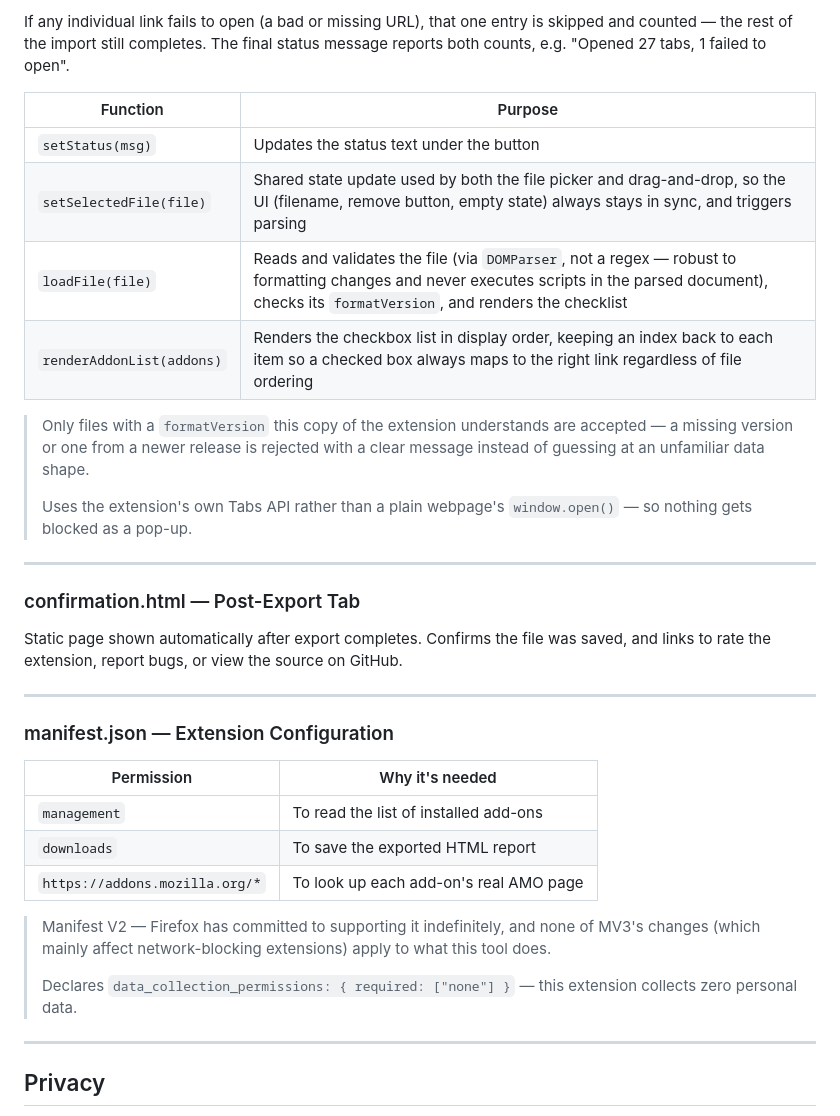
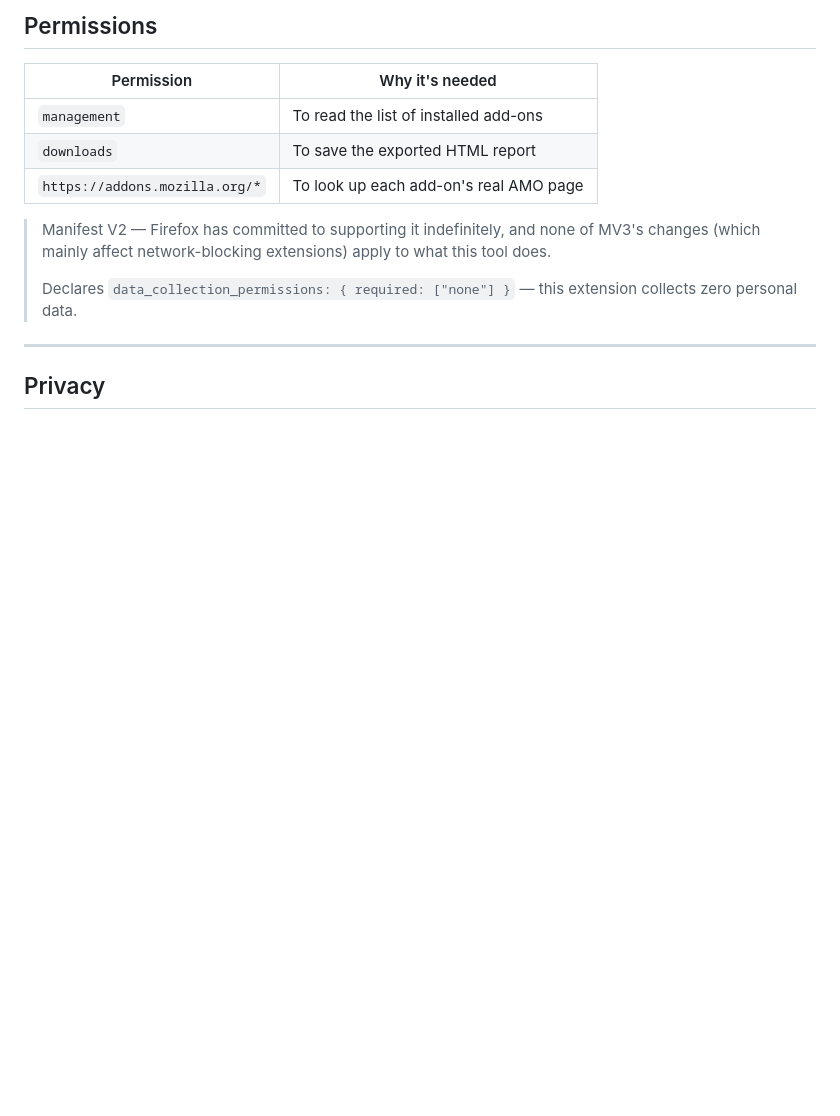
Before and after one commit to elsherif7/addons-exporter, a Markdown page: README.md, the part around one of its changes. Rendered like a GitHub page; blank space fills up the shorter version.

```diff
--- a/README.md
+++ b/README.md
@@ -130,27 +67,4 @@ Once a file is selected, its name is shown with a small **×** button to clear t
-If any individual link fails to open (a bad or missing URL), that one entry is skipped and counted — the rest of the import still completes. The final status message reports both counts, e.g. "Opened 27 tabs, 1 failed to open".
-
-| Function | Purpose |
-|---|---|
-| `setStatus(msg)` | Updates the status text under the button |
-| `setSelectedFile(file)` | Shared state update used by both the file picker and drag-and-drop, so the UI (filename, remove button, empty state) always stays in sync, and triggers parsing |
-| `loadFile(file)` | Reads and validates the file (via `DOMParser`, not a regex — robust to formatting changes and never executes scripts in the parsed document), checks its `formatVersion`, and renders the checklist |
-| `renderAddonList(addons)` | Renders the checkbox list in display order, keeping an index back to each item so a checked box always maps to the right link regardless of file ordering |
-
-> Only files with a `formatVersion` this copy of the extension understands are accepted — a missing version or one from a newer release is rejected with a clear message instead of guessing at an unfamiliar data shape.
->
-> Uses the extension's own Tabs API rather than a plain webpage's `window.open()` — so nothing gets blocked as a pop-up.
-
-
----
-
-### confirmation.html — Post-Export Tab
-
-Static page shown automatically after export completes. Confirms the file was saved, and links to rate the extension, report bugs, or view the source on GitHub.
-
-
----
-
-### manifest.json — Extension Configuration
+## Permissions
 
 | Permission | Why it's needed |
 |---|---|
@@ -161,7 +75,6 @@ Static page shown automatically after export completes. Confirms the file was sa
 > Manifest V2 — Firefox has committed to supporting it indefinitely, and none of MV3's changes (which mainly affect network-blocking extensions) apply to what this tool does.
 >
 > Declares `data_collection_permissions: { required: ["none"] }` — this extension collects zero personal data.
-
 
 ---
 
```
Also changed, not shown: other parts of README.md (+17 -80 lines).
